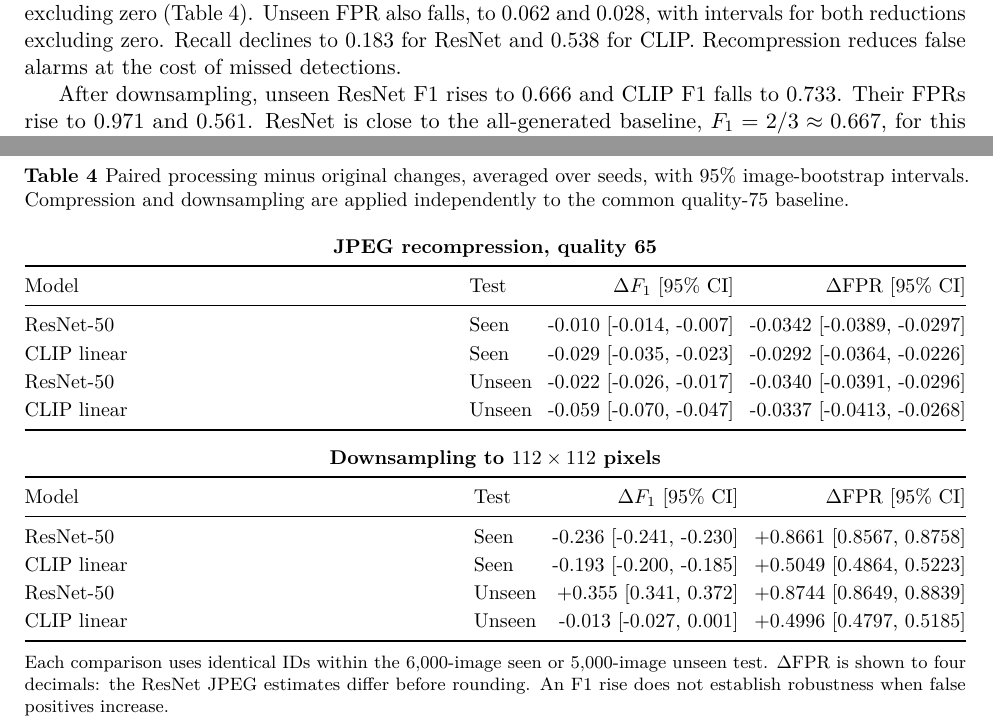
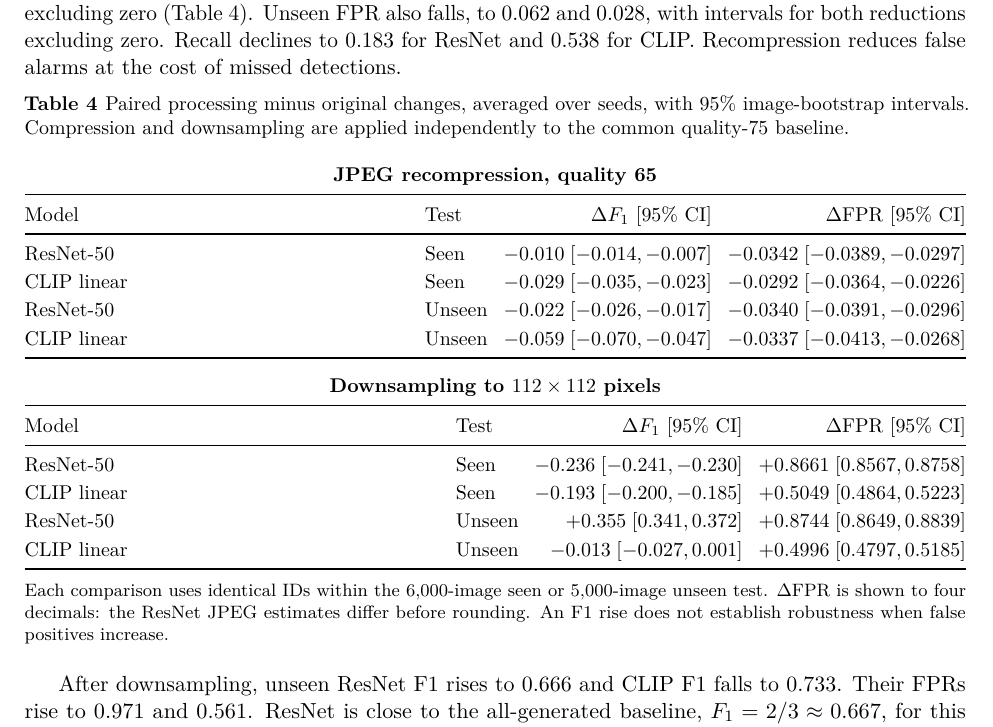
Before and after one commit to C0nflu3nc3/RMT, a LaTeX paper (article/manuscript.tex): two parts of pages 7 and 8 of 12 before the commit and part of page 7 of 12 after it, the two joined at a grey line, cut so that both start at the same text. The pictures show the PDF file article/manuscript.pdf that the author committed with the source.

Commit message:
Polish conclusion, float placement and mathematical typography
Add three plain-language significance sentences explaining why each processing comparison needs an FPR limit. Move Table 4 immediately after the JPEG discussion to fill the page 7 gap while retaining a 12-page paper and the existing font sizes.

Make both repository references explicit, clickable and unbreakable. Render Table 4 signed values and confidence intervals in math mode so negative values use mathematical minus glyphs. Keep all numerical values, abstract, introduction, figures, equations, references and declaration unchanged.

Validation: five paper tables match canonical files, isolated rendering reproduces publication assets, Table 4 appears on page 7, PDF text contains true minus glyphs, both repository URI annotations are active, and all 12 pages visually reviewed.

```diff
--- a/article/manuscript.tex
+++ b/article/manuscript.tex
@@ -216,29 +217,30 @@ Unseen & Resize 112 & 0.067 & [0.059, 0.075] & 0.0001\\
 \subsection{RQ2: Recompression and downsampling}
 Every test image remains evaluable after processing. JPEG quality-65 recompression lowers unseen F1 to 0.289 for ResNet and 0.687 for CLIP. The paired changes, $-0.022$ and $-0.059$, have intervals excluding zero (Table~\ref{tab:robustness}). Unseen FPR also falls, to 0.062 and 0.028, with intervals for both reductions excluding zero. Recall declines to 0.183 for ResNet and 0.538 for CLIP. Recompression reduces false alarms at the cost of missed detections.
 
-After downsampling, unseen ResNet F1 rises to 0.666 and CLIP F1 falls to 0.733. Their FPRs rise to 0.971 and 0.561. ResNet is close to the all-generated baseline, $F_1=2/3\approx0.667$, for this balanced test; its unseen accuracy is 0.506 and AUROC 0.561. CLIP retains more discrimination, with accuracy 0.671 and AUROC 0.800, but falsely flags over half of the photographs. Its paired F1 change is $-0.013$, with interval [$-0.027$, 0.001]. The FPR increase is 0.500, with interval [0.480, 0.519]. The relatively small F1 change therefore accompanies a large rise in false alarms.
-
-On seen images, downsampling reduces F1 by 0.236 for ResNet and 0.193 for CLIP; FPR reaches 0.964 and 0.564. Both models fail the FPR requirement in every resized run. Figure~\ref{fig:robustness} plots the unseen results with conditional image-bootstrap intervals. These tests cover only one recompression quality and one downsampling size.
-
 \begin{table}[!htbp]\centering\resulttable
 \caption{Paired processing minus original changes, averaged over seeds, with 95\% image-bootstrap intervals. Compression and downsampling are applied independently to the common quality-75 baseline.}\label{tab:robustness}
 \par\smallskip\noindent\textbf{JPEG recompression, quality 65}\par\smallskip
 \begin{tabularx}{\linewidth}{@{}Ylrr@{}}\toprule
 Model & Test & $\Delta F_1$ [95\% CI] & $\Delta$FPR [95\% CI]\\\midrule
-ResNet-50 & Seen & -0.010 [-0.014, -0.007] & -0.0342 [-0.0389, -0.0297]\\
-CLIP linear & Seen & -0.029 [-0.035, -0.023] & -0.0292 [-0.0364, -0.0226]\\
-ResNet-50 & Unseen & -0.022 [-0.026, -0.017] & -0.0340 [-0.0391, -0.0296]\\
-CLIP linear & Unseen & -0.059 [-0.070, -0.047] & -0.0337 [-0.0413, -0.0268]\\
+ResNet-50 & Seen & $-0.010\;[-0.014, -0.007]$ & $-0.0342\;[-0.0389, -0.0297]$\\
+CLIP linear & Seen & $-0.029\;[-0.035, -0.023]$ & $-0.0292\;[-0.0364, -0.0226]$\\
+ResNet-50 & Unseen & $-0.022\;[-0.026, -0.017]$ & $-0.0340\;[-0.0391, -0.0296]$\\
+CLIP linear & Unseen & $-0.059\;[-0.070, -0.047]$ & $-0.0337\;[-0.0413, -0.0268]$\\
 \bottomrule\end{tabularx}\par\medskip
 \par\smallskip\noindent\textbf{Downsampling to $112\times112$ pixels}\par\smallskip
 \begin{tabularx}{\linewidth}{@{}Ylrr@{}}\toprule
 Model & Test & $\Delta F_1$ [95\% CI] & $\Delta$FPR [95\% CI]\\\midrule
-ResNet-50 & Seen & -0.236 [-0.241, -0.230] & +0.8661 [0.8567, 0.8758]\\
-CLIP linear & Seen & -0.193 [-0.200, -0.185] & +0.5049 [0.4864, 0.5223]\\
-ResNet-50 & Unseen & +0.355 [0.341, 0.372] & +0.8744 [0.8649, 0.8839]\\
-CLIP linear & Unseen & -0.013 [-0.027, 0.001] & +0.4996 [0.4797, 0.5185]\\
+ResNet-50 & Seen & $-0.236\;[-0.241, -0.230]$ & $+0.8661\;[0.8567, 0.8758]$\\
+CLIP linear & Seen & $-0.193\;[-0.200, -0.185]$ & $+0.5049\;[0.4864, 0.5223]$\\
+ResNet-50 & Unseen & $+0.355\;[0.341, 0.372]$ & $+0.8744\;[0.8649, 0.8839]$\\
+CLIP linear & Unseen & $-0.013\;[-0.027, 0.001]$ & $+0.4996\;[0.4797, 0.5185]$\\
 \bottomrule\end{tabularx}\par\medskip
 \parbox{\linewidth}{\footnotesize Each comparison uses identical IDs within the 6,000-image seen or 5,000-image unseen test. $\Delta$FPR is shown to four decimals: the ResNet JPEG estimates differ before rounding. An F1 rise does not establish robustness when false positives increase.}\end{table}
+
+After downsampling, unseen ResNet F1 rises to 0.666 and CLIP F1 falls to 0.733. Their FPRs rise to 0.971 and 0.561. ResNet is close to the all-generated baseline, $F_1=2/3\approx0.667$, for this balanced test; its unseen accuracy is 0.506 and AUROC 0.561. CLIP retains more discrimination, with accuracy 0.671 and AUROC 0.800, but falsely flags over half of the photographs. Its paired F1 change is $-0.013$, with interval [$-0.027$, 0.001]. The FPR increase is 0.500, with interval [0.480, 0.519]. The relatively small F1 change therefore accompanies a large rise in false alarms.
+
+On seen images, downsampling reduces F1 by 0.236 for ResNet and 0.193 for CLIP; FPR reaches 0.964 and 0.564. Both models fail the FPR requirement in every resized run. Figure~\ref{fig:robustness} plots the unseen results with conditional image-bootstrap intervals. These tests cover only one recompression quality and one downsampling size.
+
 \begin{figure}[!htbp]\centering
 \includegraphics[width=\linewidth]{unseen_robustness.pdf}
 \caption{Full-mirror unseen-test means over three seeds. Error bars are stratified image-bootstrap 95\% intervals conditional on fitted checkpoints. Each condition uses the same 2,500 real and 2,500 Midjourney images. Dashed lines mark minimum F1 0.80 and maximum FPR 0.10.}\label{fig:robustness}
```
Also changed, not shown: tables/robustness.tex (+8 -8 lines), article/manuscript.pdf, article/manuscript.tex (9 more changed lines), 3 other files.
